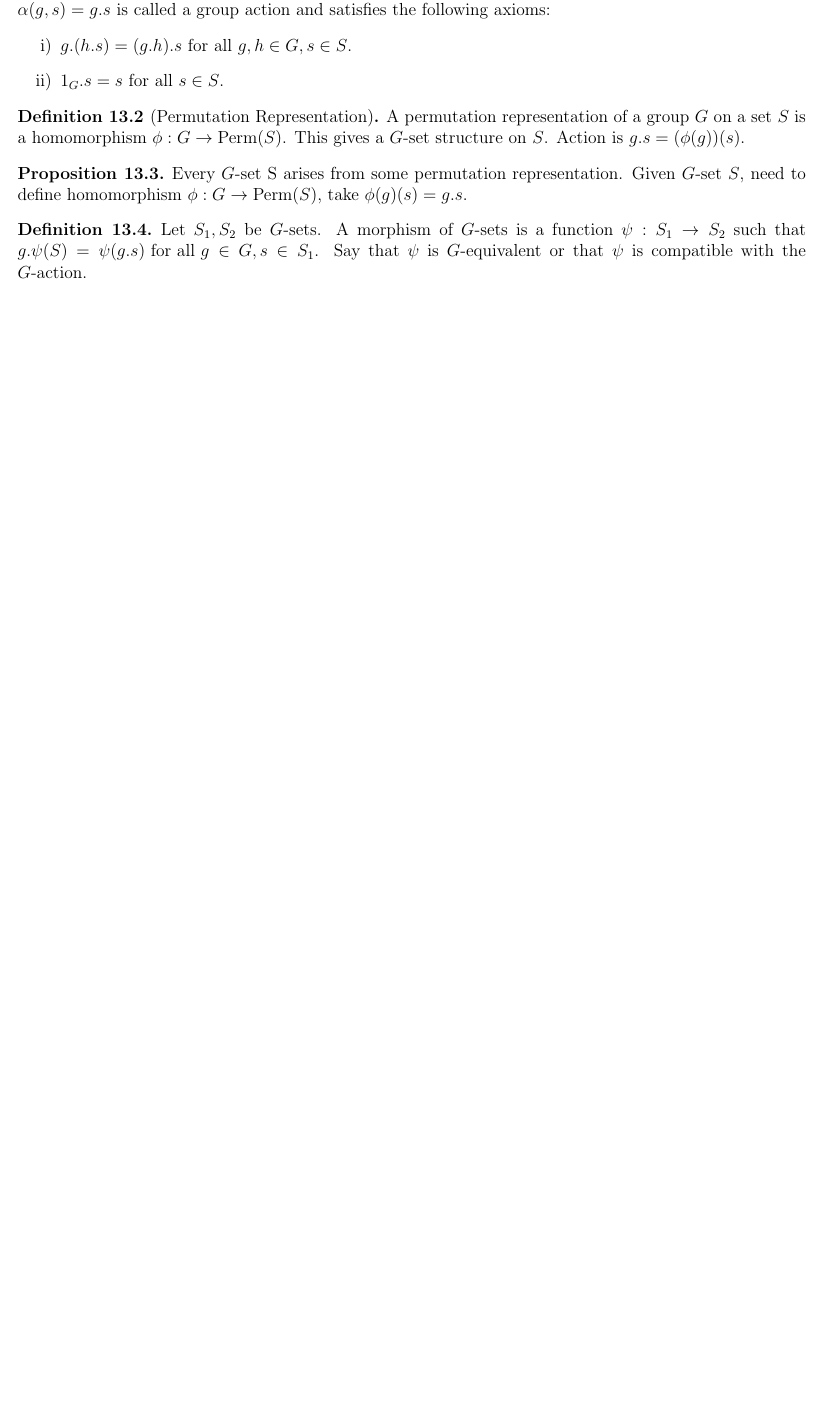
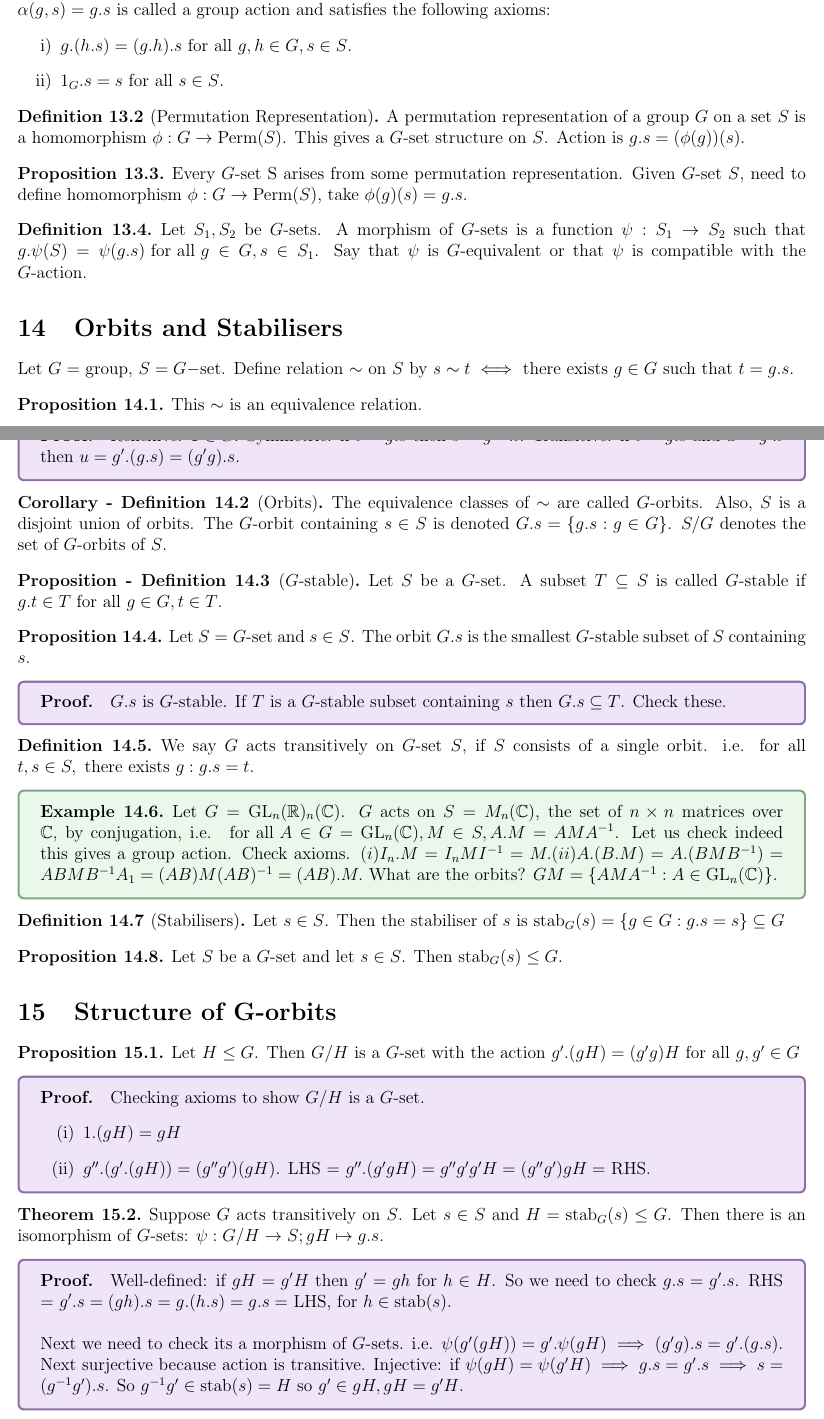
Before and after one commit to jeremyle56/course-notes, a LaTeX document (math3711/math3711.tex, which reads math3711/groups/orbits_stabilisers.tex, math3711/groups/structure_g_orbits.tex): part of page 15 of 15 before the commit and two parts of pages 15 and 16 of 17 after it, the two joined at a grey line, cut so that both start at the same text, the shorter picture padded with empty space. Compiled offline with pdfLaTeX.

Commit message:
feat(25T1): add second seminar for Week 4

```diff
--- /dev/null
+++ b/math3711/groups/orbits_stabilisers.tex
@@ -0,0 +1,42 @@
+\section{Orbits and Stabilisers}
+
+Let \(G =\) group, \(S = G-\)set. Define relation \(\sim\) on \(S\) by \(s \sim t \iff\) there exists \(g \in G\) such that \(t = g. s\).
+
+\begin{proposition}
+    This \(\sim\) is an equivalence relation.
+    \proof{
+        Reflexive: \(1 \in G\).
+        Symmetric: if \(t = g. s\) then \(s = g^{-1}. t\).
+        Transitive: if \(t = g.s\) and \(u = g'.t\) then \(u = g'.(g.s) = (g'g).s\).
+    }
+\end{proposition}
+
+\begin{corol-defn}[Orbits]
+The equivalence classes of \(\sim\) are called \(G\)-orbits. Also, \(S\) is a disjoint union of orbits. The \(G\)-orbit containing \(s \in S\) is denoted \(G.s = \{g.s : g \in G\}\). \(S / G\) denotes the set of \(G\)-orbits of \(S\).
+\end{corol-defn}
+
+\begin{prop-defn}[\(G\)-stable]
+Let \(S\) be a \(G\)-set. A subset \(T \subseteq S\) is called \(G\)-stable if \(g.t \in T \forall g \in G, t \in T\).
+\end{prop-defn}
+
+\begin{proposition}
+    Let \(S = G\)-set and \(s \in S\). The orbit \(G.s\) is the smallest \(G\)-stable subset of \(S\) containing \(s\).
+    \proof{
+        \(G.s\) is \(G\)-stable. If \(T\) is a \(G\)-stable subset containing \(s\) then \(G.s \subseteq T\). Check these.
+    }
+\end{proposition}
+
+\begin{definition}
+    We say \(G\) acts transitively on \(G\)-set \(S\), if \(S\) consists of a single orbit. i.e. for all \(t,s \in S, \exists g: g.s = t\).
+    \exmp{
+    Let \(G = \GL_n(\bC)\). \(G\) acts on \(S = M_n(\bC)\), the set of \(n \times n\) matrices over \(\bC\), by conjugation, i.e. \(\forall A \in G = \operatorname{GL}_n(\bC), M \in S, A.M = AMA^{-1}\). Let us check indeed this gives a group action. Check axioms. \((i) I_n.M = I_nMI^{-1} = M. (ii) A.(B.M) = A.(BMB^{-1}) = ABMB^{-1}A_1 = (AB)M(AB)^{-1} = (AB).M.\) What are the orbits? \(GM = \{AMA^{-1}: A \in \operatorname{GL}_n(\bC)\}\).
+    }
+\end{definition}
+
+\begin{definition}[Stabilisers]
+    Let \(s \in S\). Then the stabiliser of \(s\) is \(\stab_G(s) = \{g \in G: g.s = s\} \subseteq G\)
+\end{definition}
+
+\begin{proposition}
+    Let \(S\) be a \(G\)-set and let \(s \in S\). Then \(\stab_G(s) \leq G\).
+\end{proposition}
--- /dev/null
+++ b/math3711/groups/structure_g_orbits.tex
@@ -0,0 +1,24 @@
+\section{Structure of G-orbits}
+
+\begin{proposition}
+    Let \(H \leq G\). Then \(G / H\) is a \(G\)-set with the action \(g'.(gH) = (g'g)H \forall g, g' \in G\)
+    \proof{
+        Checking axioms to show \(G / H\) is a \(G\)-set.
+        \begin{enumerate}[label=(\roman*)]
+            \item \(1.(gH) = gH\)
+            \item \(g''.(g'.(gH)) = (g''g')(gH)\). LHS = \(g''.(g'gH) = g''g'g'H = (g''g')gH =\) RHS.
+        \end{enumerate}
+    }
+\end{proposition}
+
+\begin{theorem}
+    Suppose \(G\) acts transitively on \(S\). Let \(s \in S\) and \(H = \stab_G(s) \leq G\). Then there is an isomorphism of \(G\)-sets: \(\psi: G / H \to S; gH \mapsto g.s\).
+    \proof{
+        Well-defined: if \(gH = g'H\) then \(g' = gh\) for \(h \in H\). So we need to check \(g.s = g'.s\). RHS = \(g'.s = (gh).s = g.(h.s) = g.s =\) LHS, for \(h \in \stab(s)\). \\
+
+        Next we need to check its a morphism of \(G\)-sets. i.e. \(\psi(g'(gH)) = g'.\psi(gH) \implies (g'g).s = g'.(g.s)\). Next surjective because action is transitive. Injective: if \(\psi(gH) = \psi(g'H) \implies g.s = g'.s \implies s = (g^{-1}g').s\). So \(g^{-1}g' \in \stab(s) = H\) so \(g' \in gH, gH = g'H\).
+    }
+\end{theorem}
+
+\begin{corollary}
+    If \(G\) is finite then, \(|G.s|\) divides \(|G|\) by Lagrange's theorem.
@@ -0,0 +33 @@
+\end{corollary}
--- a/math3711/math3711.tex
+++ b/math3711/math3711.tex
@@ -120,7 +120,8 @@
 \newcommand{\id}{\operatorname{id}}
 \newcommand{\Perm}{\operatorname{Perm}}
 \newcommand{\ord}{\operatorname{ord}}
-\newcommand{\GL}{GL_n(\mathbb{R})}
+\newcommand{\stab}{\operatorname{stab}}
+\newcommand{\GL}{\operatorname{GL}_n(\mathbb{R})}
 
 \newcommand{\normal}{\trianglelefteq}
 
```
Also changed, not shown: math5425/connectivity.tex (+39 -0 lines), math3711/README.md, math3711/math3711.pdf, math5425/math5425.pdf, math3711/groups/structure_g_orbits.tex (19 more changed lines), math3711/math3711.tex (2 more changed lines).
